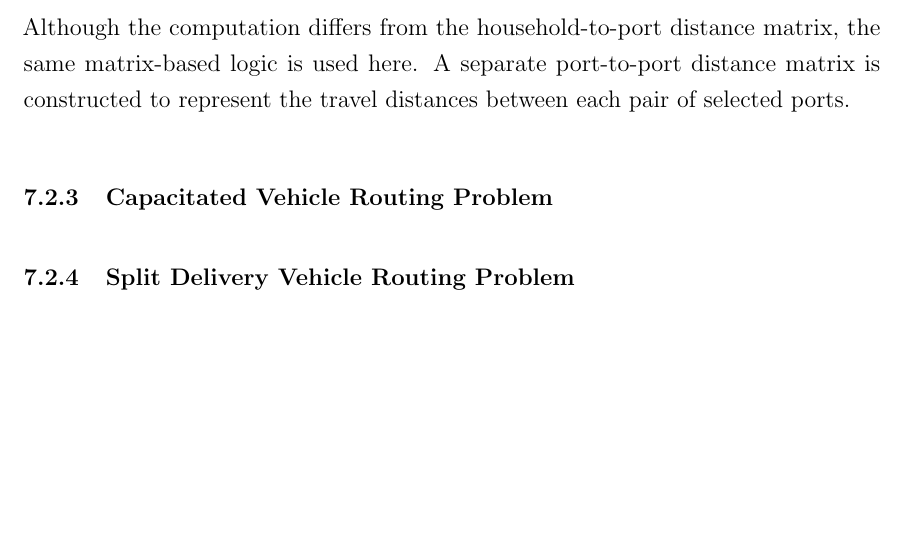
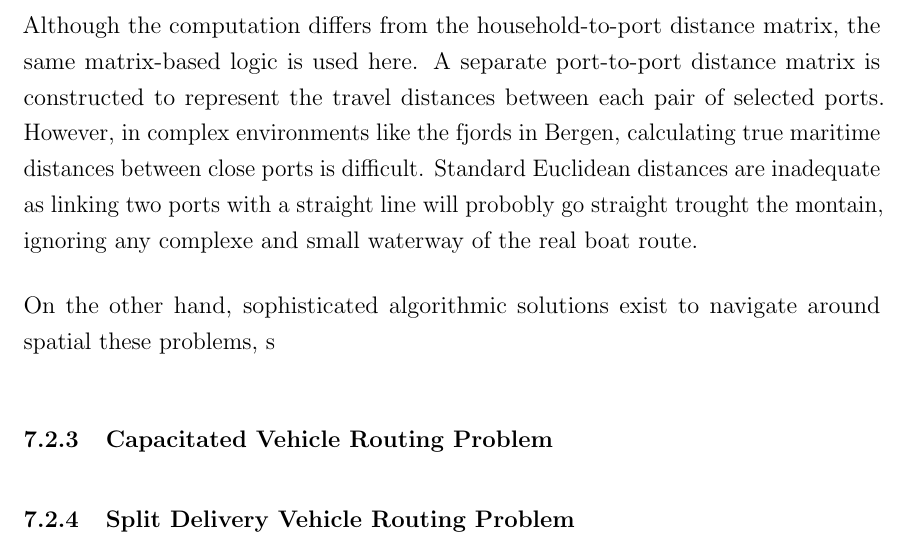
Before and after one commit to olivier-deschenes/thesis-latex, a LaTeX document (main.tex): part of page 31 of 42, cut so that both start at the same text, the shorter picture padded with empty space. Compiled offline with pdfLaTeX.

Commit message:
dwadwadwad

```diff
--- a/main.tex
+++ b/main.tex
@@ -509,7 +509,9 @@ It should be noted that this is done for every household, not only for the ones
 \subsubsection{Ports Distance matrix}
 \label{ssec:ports_distance_matrix}
 
-Although the computation differs from the household-to-port distance matrix, the same matrix-based logic is used here. A separate port-to-port distance matrix is constructed to represent the travel distances between each pair of selected ports.
+Although the computation differs from the household-to-port distance matrix, the same matrix-based logic is used here. A separate port-to-port distance matrix is constructed to represent the travel distances between each pair of selected ports. However, in complex environments like the fjords in Bergen, calculating true maritime distances between close ports is difficult. Standard Euclidean distances are inadequate as linking two ports with a straight line will probobly go straight trought the montain, ignoring any complexe and small waterway of the real boat route.
+
+On the other hand, sophisticated algorithmic solutions exist to navigate around spatial these problems,  s
 
 \subsubsection{Capacitated Vehicle Routing Problem}
 \label{ssec:cvrp}
```
Also changed, not shown: 2 other files.
